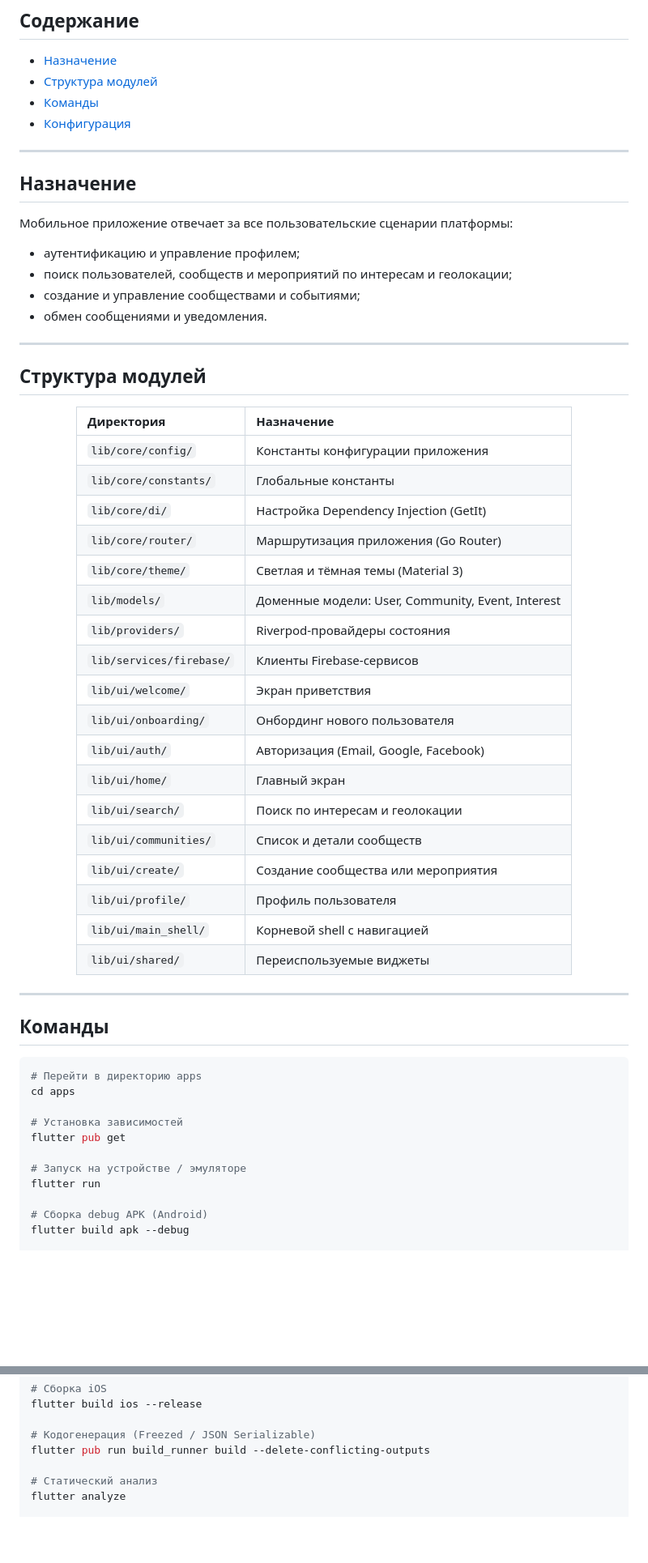
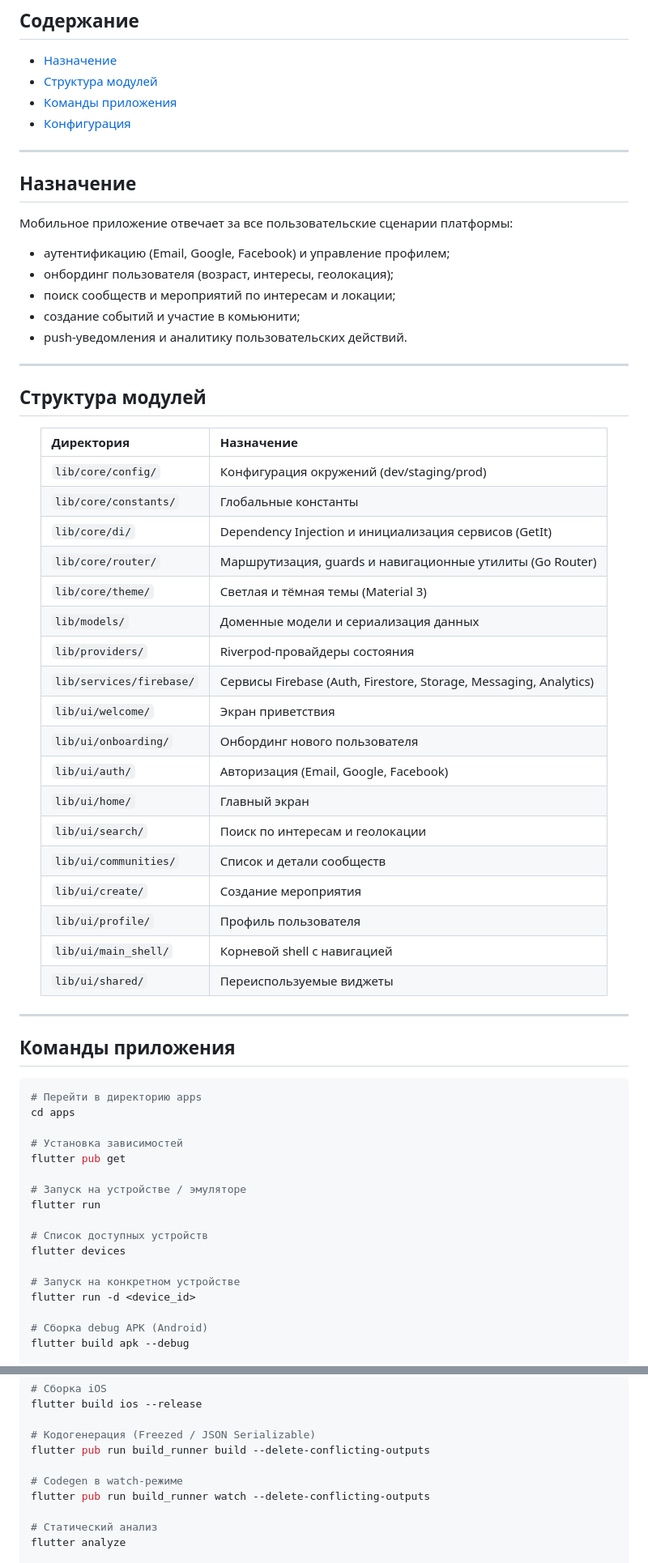
Before and after one commit to Zero-Logic-Education/HobbyHub, a Markdown page: apps/README.md, 2 parts joined by grey strips. Shown at 81% size. Drawn GitHub-style; blank space fills up the shorter version.

````diff
--- a/apps/README.md
+++ b/apps/README.md
@@ -16,7 +17,7 @@
 
 - [Назначение](#назначение)
 - [Структура модулей](#структура-модулей)
-- [Команды](#команды)
+- [Команды приложения](#команды-приложения)
 - [Конфигурация](#конфигурация)
 
 ---
@@ -25,10 +26,11 @@
 
 Мобильное приложение отвечает за все пользовательские сценарии платформы:
 
-- аутентификацию и управление профилем;
-- поиск пользователей, сообществ и мероприятий по интересам и геолокации;
-- создание и управление сообществами и событиями;
-- обмен сообщениями и уведомления.
+- аутентификацию (Email, Google, Facebook) и управление профилем;
+- онбординг пользователя (возраст, интересы, геолокация);
+- поиск сообществ и мероприятий по интересам и локации;
+- создание событий и участие в комьюнити;
+- push-уведомления и аналитику пользовательских действий.
 
 ---
 
@@ -38,21 +40,21 @@
 
 | **Директория** | **Назначение** |
 |:---|:---|
-| `lib/core/config/` | Константы конфигурации приложения |
+| `lib/core/config/` | Конфигурация окружений (dev/staging/prod) |
 | `lib/core/constants/` | Глобальные константы |
-| `lib/core/di/` | Настройка Dependency Injection (GetIt) |
-| `lib/core/router/` | Маршрутизация приложения (Go Router) |
+| `lib/core/di/` | Dependency Injection и инициализация сервисов (GetIt) |
+| `lib/core/router/` | Маршрутизация, guards и навигационные утилиты (Go Router) |
 | `lib/core/theme/` | Светлая и тёмная темы (Material 3) |
-| `lib/models/` | Доменные модели: User, Community, Event, Interest |
+| `lib/models/` | Доменные модели и сериализация данных |
 | `lib/providers/` | Riverpod-провайдеры состояния |
-| `lib/services/firebase/` | Клиенты Firebase-сервисов |
+| `lib/services/firebase/` | Сервисы Firebase (Auth, Firestore, Storage, Messaging, Analytics) |
 | `lib/ui/welcome/` | Экран приветствия |
 | `lib/ui/onboarding/` | Онбординг нового пользователя |
 | `lib/ui/auth/` | Авторизация (Email, Google, Facebook) |
 | `lib/ui/home/` | Главный экран |
 | `lib/ui/search/` | Поиск по интересам и геолокации |
 | `lib/ui/communities/` | Список и детали сообществ |
-| `lib/ui/create/` | Создание сообщества или мероприятия |
+| `lib/ui/create/` | Создание мероприятия |
 | `lib/ui/profile/` | Профиль пользователя |
 | `lib/ui/main_shell/` | Корневой shell с навигацией |
 | `lib/ui/shared/` | Переиспользуемые виджеты |
@@ -61,7 +63,7 @@
 
 ---
 
-## Команды
+## Команды приложения
 
 ```bash
 # Перейти в директорию apps
@@ -72,6 +74,12 @@ flutter pub get
 
 # Запуск на устройстве / эмуляторе
 flutter run
+
+# Список доступных устройств
+flutter devices
+
+# Запуск на конкретном устройстве
+flutter run -d <device_id>
 
 # Сборка debug APK (Android)
 flutter build apk --debug
@@ -84,6 +92,9 @@ flutter build ios --release
 
 # Кодогенерация (Freezed / JSON Serializable)
 flutter pub run build_runner build --delete-conflicting-outputs
+
+# Codegen в watch-режиме
+flutter pub run build_runner watch --delete-conflicting-outputs
 
 # Статический анализ
 flutter analyze
````
Also changed, not shown: other parts of apps/README.md (+3 -1 lines), docs/FIRESTORE.md (+26 -4 lines).
